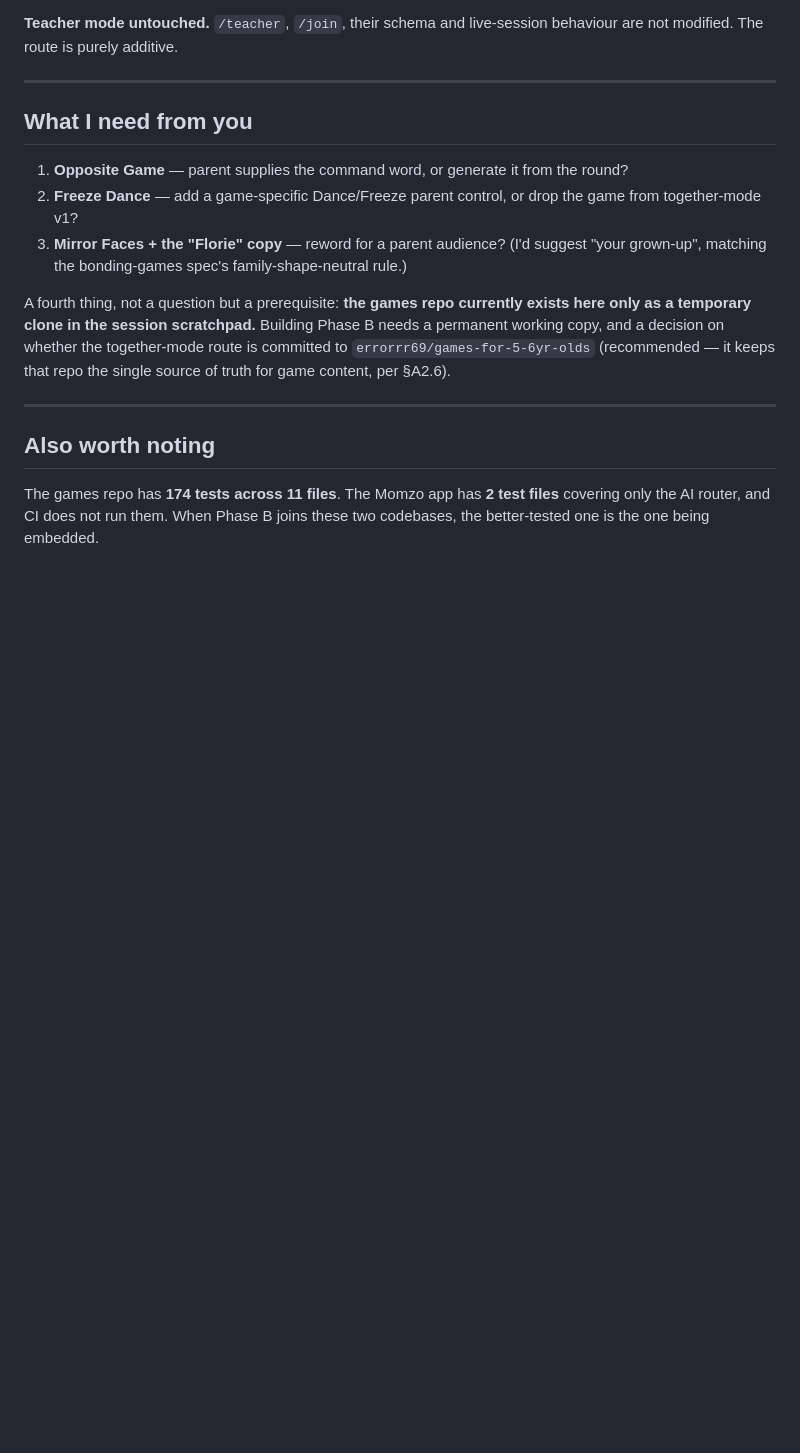
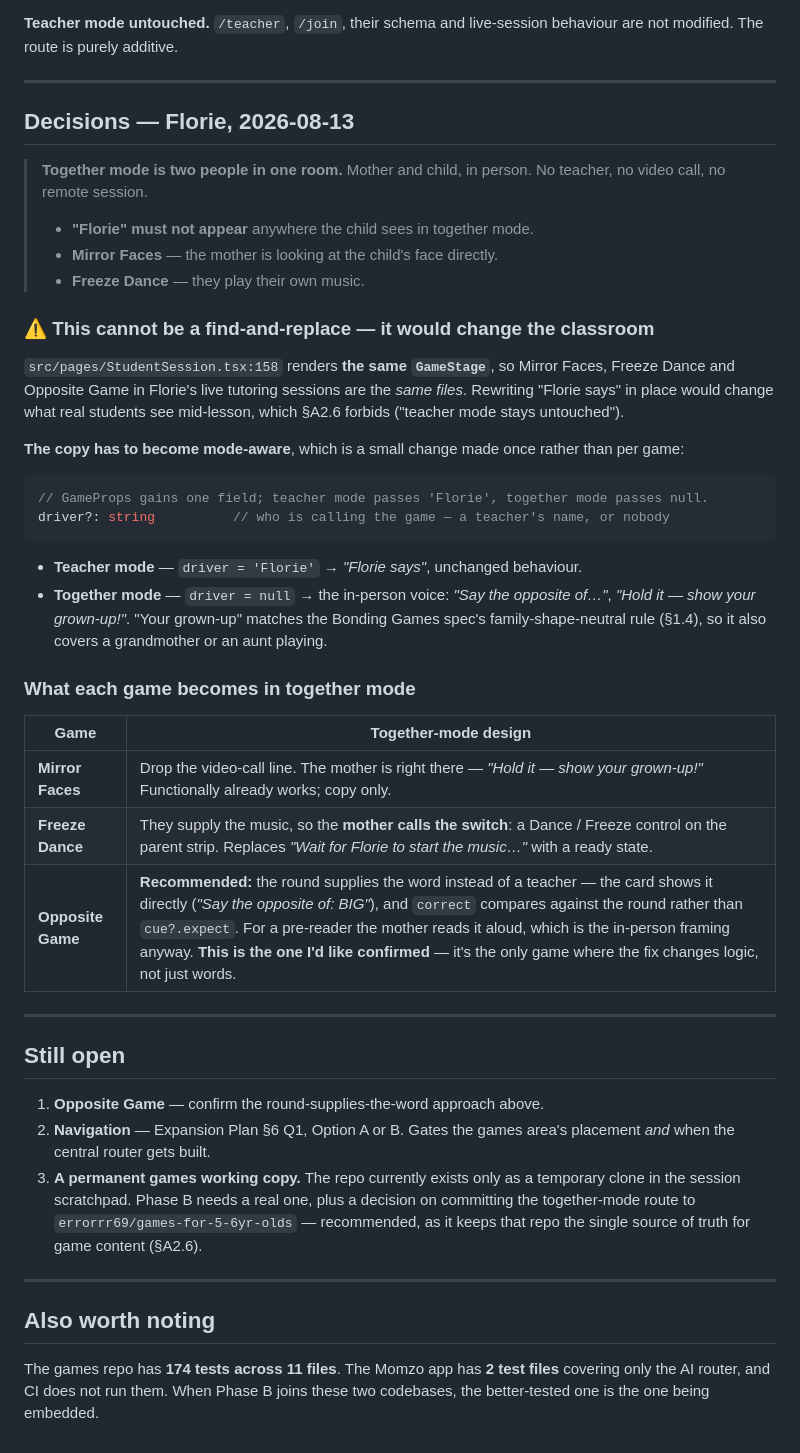
Before and after one commit to errorrr69/momzo, a Markdown page: docs/phase-a-games-findings.md, the part around the change. Drawn GitHub-style; blank space fills up the shorter version.

Commit message:
docs(phase-a): record the together-mode copy decisions
Together mode is two people in one room — mother and child, in person. No
teacher, no video call. "Florie" must not appear anywhere the child sees;
Mirror Faces means the mother is looking at the child directly; Freeze Dance
means they play their own music.

Flags why this cannot be a find-and-replace: StudentSession.tsx renders the
same GameStage, so those three files are shared with the live classroom and
rewriting the copy in place would change what real students see mid-lesson
(§A2.6 forbids it). The copy becomes mode-aware instead — one `driver` field on
GameProps, 'Florie' in teacher mode and the in-person voice in together mode.

Opposite Game is the only one whose fix changes logic rather than words: the
round should supply the command word instead of a teacher cue. Left open for
confirmation.

Co-Authored-By: Claude Opus 5 (1M context) <noreply@anthropic.com>

````diff
--- a/docs/phase-a-games-findings.md
+++ b/docs/phase-a-games-findings.md
@@ -183,19 +183,54 @@ are not modified. The route is purely additive.
 
 ---
 
-## What I need from you
+## Decisions — Florie, 2026-08-13
 
-1. **Opposite Game** — parent supplies the command word, or generate it from the round?
-2. **Freeze Dance** — add a game-specific Dance/Freeze parent control, or drop the game
-   from together-mode v1?
-3. **Mirror Faces + the "Florie" copy** — reword for a parent audience? (I'd suggest
-   "your grown-up", matching the bonding-games spec's family-shape-neutral rule.)
+> **Together mode is two people in one room.** Mother and child, in person. No teacher,
+> no video call, no remote session.
+>
+> - **"Florie" must not appear** anywhere the child sees in together mode.
+> - **Mirror Faces** — the mother is looking at the child's face directly.
+> - **Freeze Dance** — they play their own music.
 
-A fourth thing, not a question but a prerequisite: **the games repo currently exists here
-only as a temporary clone in the session scratchpad.** Building Phase B needs a permanent
-working copy, and a decision on whether the together-mode route is committed to
-`errorrr69/games-for-5-6yr-olds` (recommended — it keeps that repo the single source of
-truth for game content, per §A2.6).
+### ⚠️ This cannot be a find-and-replace — it would change the classroom
+
+`src/pages/StudentSession.tsx:158` renders **the same `GameStage`**, so Mirror Faces,
+Freeze Dance and Opposite Game in Florie's live tutoring sessions are the *same files*.
+Rewriting "Florie says" in place would change what real students see mid-lesson, which
+§A2.6 forbids ("teacher mode stays untouched").
+
+**The copy has to become mode-aware**, which is a small change made once rather than per
+game:
+
+```ts
+// GameProps gains one field; teacher mode passes 'Florie', together mode passes null.
+driver?: string          // who is calling the game — a teacher's name, or nobody
+```
+
+- **Teacher mode** — `driver = 'Florie'` → *"Florie says"*, unchanged behaviour.
+- **Together mode** — `driver = null` → the in-person voice: *"Say the opposite of…"*,
+  *"Hold it — show your grown-up!"*. "Your grown-up" matches the Bonding Games spec's
+  family-shape-neutral rule (§1.4), so it also covers a grandmother or an aunt playing.
+
+### What each game becomes in together mode
+
+| Game | Together-mode design |
+|---|---|
+| **Mirror Faces** | Drop the video-call line. The mother is right there — *"Hold it — show your grown-up!"* Functionally already works; copy only. |
+| **Freeze Dance** | They supply the music, so the **mother calls the switch**: a Dance / Freeze control on the parent strip. Replaces *"Wait for Florie to start the music…"* with a ready state. |
+| **Opposite Game** | **Recommended:** the round supplies the word instead of a teacher — the card shows it directly (*"Say the opposite of: BIG"*), and `correct` compares against the round rather than `cue?.expect`. For a pre-reader the mother reads it aloud, which is the in-person framing anyway. **This is the one I'd like confirmed** — it's the only game where the fix changes logic, not just words. |
+
+---
+
+## Still open
+
+1. **Opposite Game** — confirm the round-supplies-the-word approach above.
+2. **Navigation** — Expansion Plan §6 Q1, Option A or B. Gates the games area's placement
+   *and* when the central router gets built.
+3. **A permanent games working copy.** The repo currently exists only as a temporary
+   clone in the session scratchpad. Phase B needs a real one, plus a decision on
+   committing the together-mode route to `errorrr69/games-for-5-6yr-olds` — recommended,
+   as it keeps that repo the single source of truth for game content (§A2.6).
 
 ---
 
````
